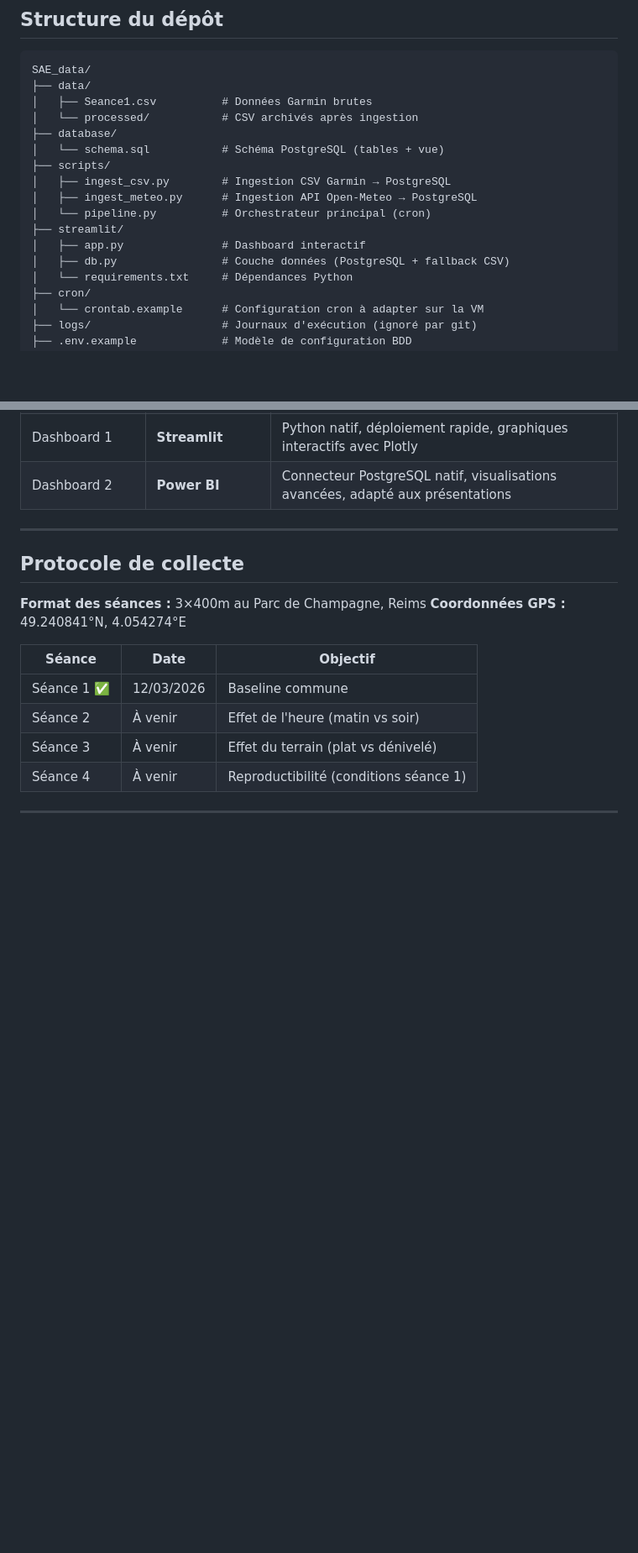
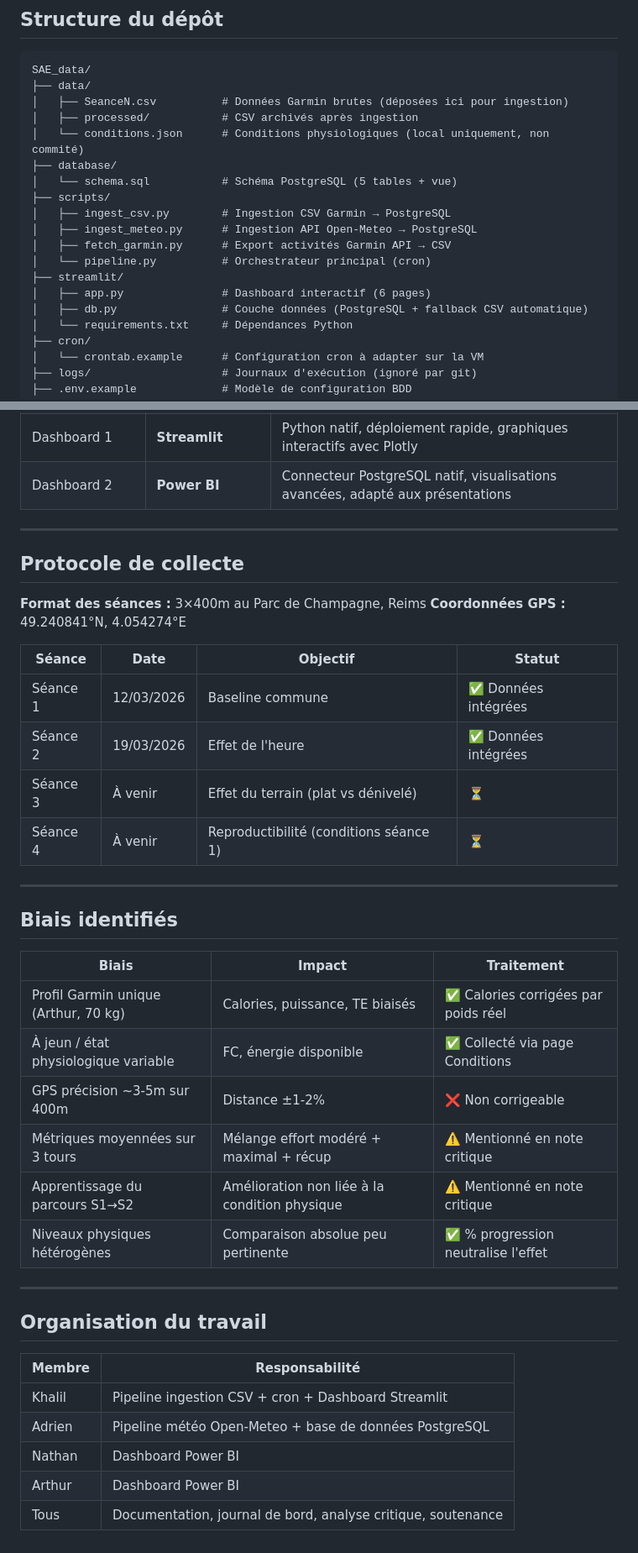
Before and after one commit to khalilmgr/runXmeteo-data-project, a Markdown page: README.md, 2 parts joined by grey strips. Shown at 84% size. Drawn GitHub-style; blank space fills up the shorter version.

````diff
--- a/README.md
+++ b/README.md
@@ -39,17 +39,19 @@ Le script `scripts/pipeline.py` orchestre l'ensemble et est déclenché automati
 ```
 SAE_data/
 ├── data/
-│   ├── Seance1.csv          # Données Garmin brutes
-│   └── processed/           # CSV archivés après ingestion
+│   ├── SeanceN.csv          # Données Garmin brutes (déposées ici pour ingestion)
+│   ├── processed/           # CSV archivés après ingestion
+│   └── conditions.json      # Conditions physiologiques (local uniquement, non commité)
 ├── database/
-│   └── schema.sql           # Schéma PostgreSQL (tables + vue)
+│   └── schema.sql           # Schéma PostgreSQL (5 tables + vue)
 ├── scripts/
 │   ├── ingest_csv.py        # Ingestion CSV Garmin → PostgreSQL
 │   ├── ingest_meteo.py      # Ingestion API Open-Meteo → PostgreSQL
+│   ├── fetch_garmin.py      # Export activités Garmin API → CSV
 │   └── pipeline.py          # Orchestrateur principal (cron)
 ├── streamlit/
-│   ├── app.py               # Dashboard interactif
-│   ├── db.py                # Couche données (PostgreSQL + fallback CSV)
+│   ├── app.py               # Dashboard interactif (6 pages)
+│   ├── db.py                # Couche données (PostgreSQL + fallback CSV automatique)
 │   └── requirements.txt     # Dépendances Python
 ├── cron/
 │   └── crontab.example      # Configuration cron à adapter sur la VM
@@ -199,11 +223,34 @@ streamlit run streamlit/app.py --server.port 8501
 **Format des séances :** 3×400m au Parc de Champagne, Reims
 **Coordonnées GPS :** 49.240841°N, 4.054274°E
 
-| Séance | Date | Objectif |
-|--------|------|----------|
-| Séance 1 ✅ | 12/03/2026 | Baseline commune |
-| Séance 2 | À venir | Effet de l'heure (matin vs soir) |
-| Séance 3 | À venir | Effet du terrain (plat vs dénivelé) |
-| Séance 4 | À venir | Reproductibilité (conditions séance 1) |
+| Séance | Date | Objectif | Statut |
+|--------|------|----------|--------|
+| Séance 1 | 12/03/2026 | Baseline commune | ✅ Données intégrées |
+| Séance 2 | 19/03/2026 | Effet de l'heure | ✅ Données intégrées |
+| Séance 3 | À venir | Effet du terrain (plat vs dénivelé) | ⏳ |
+| Séance 4 | À venir | Reproductibilité (conditions séance 1) | ⏳ |
 
 ---
+
+## Biais identifiés
+
+| Biais | Impact | Traitement |
+|-------|--------|-----------|
+| Profil Garmin unique (Arthur, 70 kg) | Calories, puissance, TE biaisés | ✅ Calories corrigées par poids réel |
+| À jeun / état physiologique variable | FC, énergie disponible | ✅ Collecté via page Conditions |
+| GPS précision ~3-5m sur 400m | Distance ±1-2% | ❌ Non corrigeable |
+| Métriques moyennées sur 3 tours | Mélange effort modéré + maximal + récup | ⚠️ Mentionné en note critique |
+| Apprentissage du parcours S1→S2 | Amélioration non liée à la condition physique | ⚠️ Mentionné en note critique |
+| Niveaux physiques hétérogènes | Comparaison absolue peu pertinente | ✅ % progression neutralise l'effet |
+
+---
+
+## Organisation du travail
+
+| Membre | Responsabilité |
+|--------|----------------|
+| Khalil | Pipeline ingestion CSV + cron + Dashboard Streamlit |
+| Adrien | Pipeline météo Open-Meteo + base de données PostgreSQL |
+| Nathan | Dashboard Power BI |
+| Arthur | Dashboard Power BI |
+| Tous | Documentation, journal de bord, analyse critique, soutenance |
````
Also changed, not shown: other parts of README.md (+49 -27 lines).
